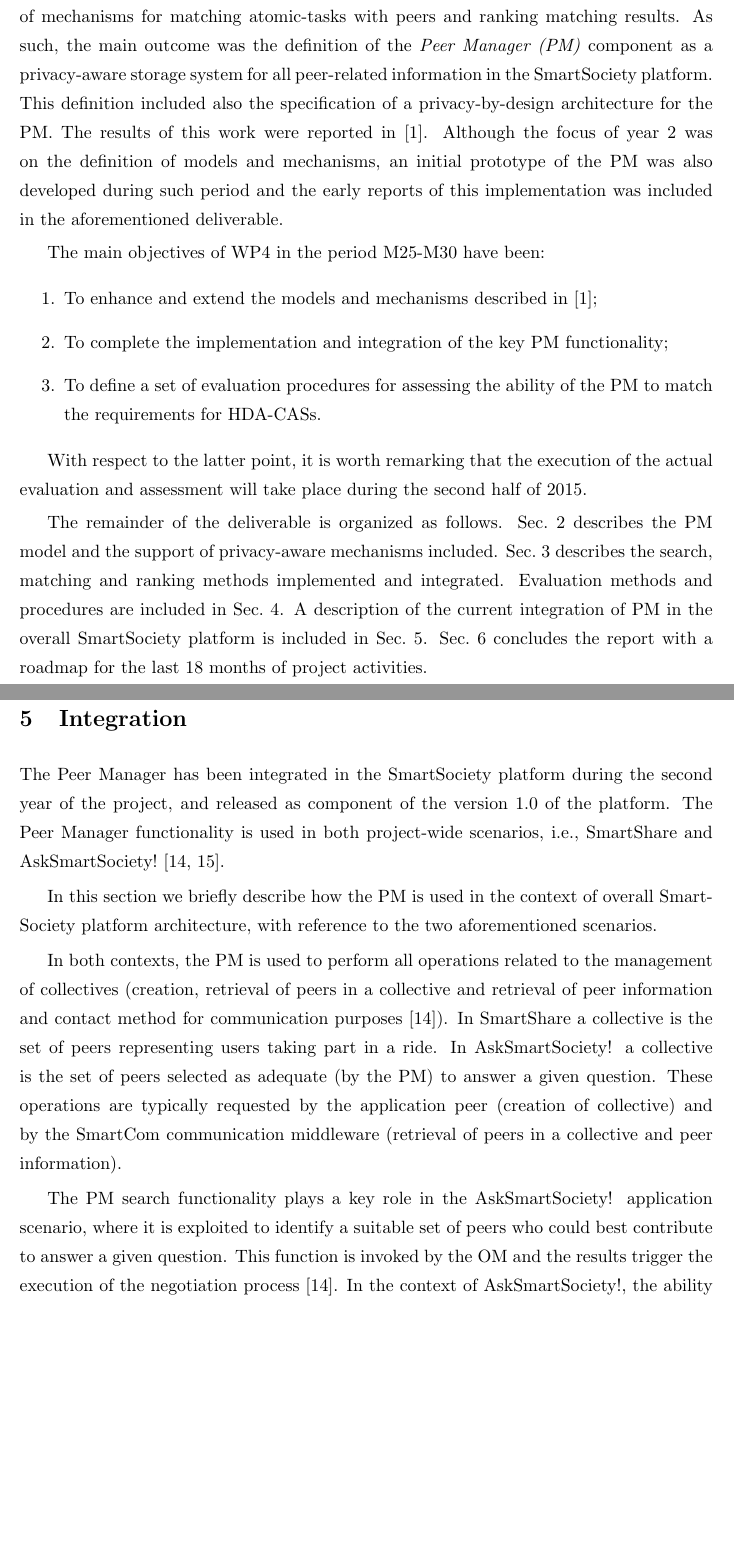
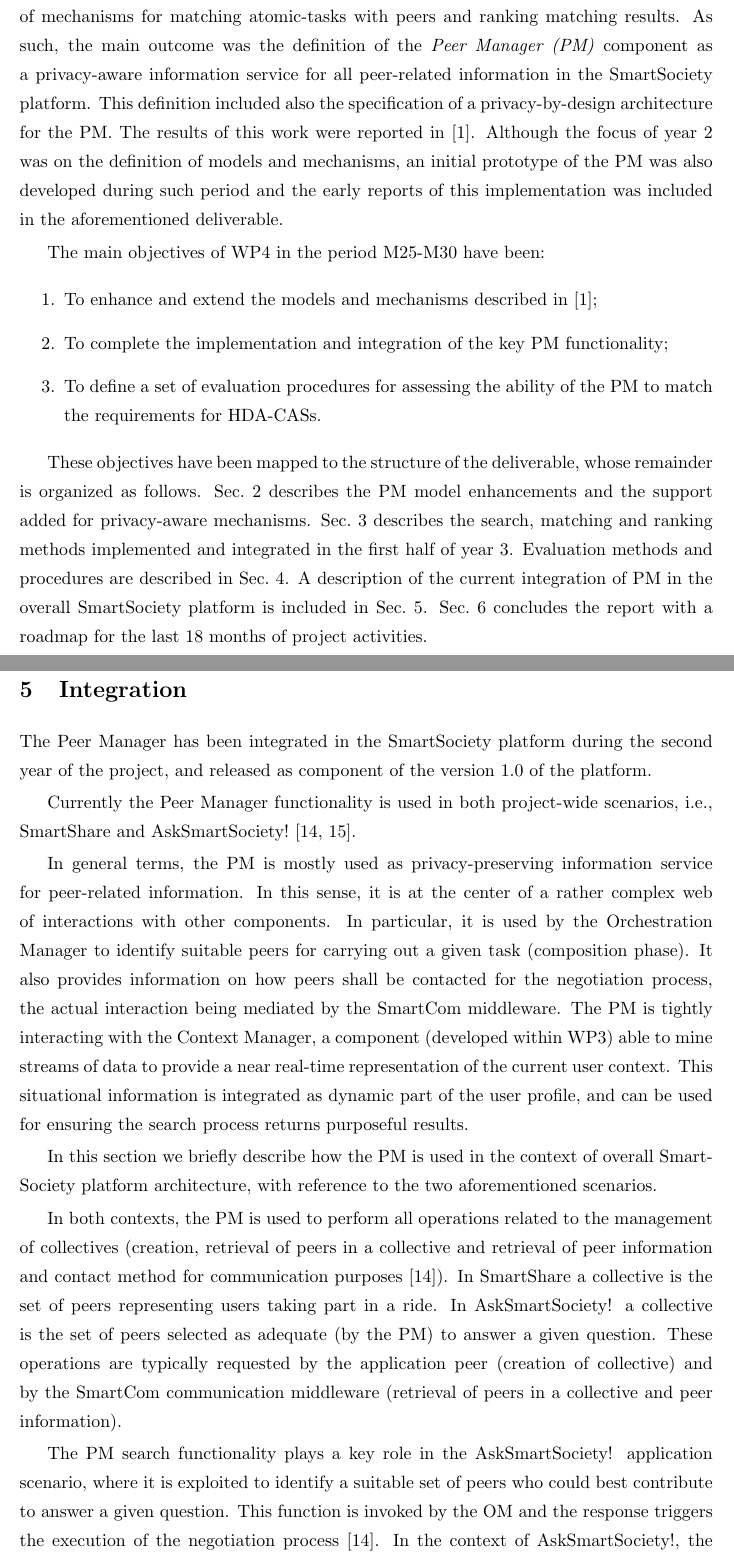
Before and after one commit to danielmiorandi/smartsocd43, a LaTeX document (main.tex, which reads sections/integration.tex, sections/intro.tex): two parts of pages 9 and 25 of 47, joined at a grey line, cut so that both start at the same text, the shorter picture padded with empty space. Compiled offline with pdfLaTeX.

Commit message:
almost there

```diff
--- a/sections/integration.tex
+++ b/sections/integration.tex
@@ -1,8 +1,24 @@
 The Peer Manager has been integrated in the SmartSociety platform
 during the second year of the project, and released as component of
-the version 1.0 of the platform. The Peer Manager functionality
+the version 1.0 of the platform.
+
+Currently the Peer Manager functionality
 is used in both project-wide scenarios, i.e., SmartShare and
 AskSmartSociety!~\cite{D8.2,D8.3}.
+
+In general terms, the PM is mostly used as privacy-preserving
+information service for peer-related information. In this sense, it is
+at the center of a rather complex web of interactions with other
+components. In particular, it is used by the Orchestration Manager to
+identify suitable peers for carrying out a given task (composition
+phase). It also provides information on how peers shall be contacted
+for the negotiation process, the actual interaction being mediated by
+the SmartCom middleware. The PM is tightly interacting with the
+Context Manager, a component (developed within WP3) able to mine
+streams of data to provide a near real-time representation of the
+current user context. This situational information is integrated as
+dynamic part of the user profile, and can be used for ensuring the
+search process returns purposeful results.
 
 In this section we briefly describe how the PM is used in the context
 of overall SmartSociety platform architecture, with reference to the
@@ -22,7 +38,7 @@
 The PM search functionality plays a key role in the AskSmartSociety!
 application scenario, where it is exploited to identify a suitable set
 of peers who could best contribute to answer a given
-question. This function is invoked by the OM and the results trigger
+question. This function is invoked by the OM and the response triggers
 the execution of the negotiation process~\cite{D8.2}. In the context
 of AskSmartSociety!, the ability of
 the PM to handle transparently machine and human peers represent a key
--- a/sections/intro.tex
+++ b/sections/intro.tex
@@ -2,7 +2,7 @@
 for the searching and ranking of peers. On the other hand, T4.4 focuses on the implementation and integration of these mechanisms into the overall SmartSociety platform as well as the definition of plans for evaluating the methods and mechanisms defined.
 
 During the second year of the project, the WP4 worked on the refinement of models for data and knowledge representation and for privacy-aware storage, as well as the definition of mechanisms for matching atomic-tasks with peers and ranking matching results.
-As such, the main outcome was the definition of the \emph{Peer Manager (PM)} component as a privacy-aware storage system for all peer-related information in the SmartSociety platform. This definition included also the specification of a privacy-by-design architecture for the PM. The results of this work were reported in~\cite{D4.2}.
+As such, the main outcome was the definition of the \emph{Peer Manager (PM)} component as a privacy-aware information service for all peer-related information in the SmartSociety platform. This definition included also the specification of a privacy-by-design architecture for the PM. The results of this work were reported in~\cite{D4.2}.
 Although the focus of year 2 was on the definition of models and mechanisms, an initial prototype of the PM was also developed during such period and the early reports of this implementation was included in the aforementioned deliverable.
 %deliverable D4.2.
 
@@ -13,7 +13,7 @@
 \item To define a set of evaluation procedures for assessing the ability of the PM to match the requirements for HDA-CASs.
 \end{enumerate}
 
-With respect to the latter point, it is worth remarking that the execution of the actual evaluation and assessment will take place during the second half of 2015.
+%With respect to the latter point, it is worth remarking that the execution of the actual evaluation and assessment will take place during the second half of 2015.
 %In this regard, it is important to note that this deliverable covers only partially the work towards the above mentioned objectives (i.e., until M30). As a consequence, only the definition of a plan for evaluation is presented in this document while its execution is planned for the second half of year 3 and the report of the evaluation results will be presented in the next deliverable.
 
-The remainder of the deliverable is organized as follows. Sec.~\ref{sec:profiling} describes the PM model and the support of privacy-aware mechanisms included. Sec.~\ref{sec:matching_ranking} describes the search, matching and ranking methods implemented and integrated. Evaluation methods and procedures are included in Sec.~\ref{sec:evaluation}. A description of the current integration of PM in the overall SmartSociety platform is included in Sec.~\ref{sec:integration}. Sec.~\ref{sec:concl} concludes the report with a roadmap for the last 18 months of project activities.
+These objectives have been mapped to the structure of the deliverable, whose remainder is organized as follows. Sec.~\ref{sec:profiling} describes the PM model enhancements and the support added for privacy-aware mechanisms. Sec.~\ref{sec:matching_ranking} describes the search, matching and ranking methods implemented and integrated in the first half of year 3. Evaluation methods and procedures are described in Sec.~\ref{sec:evaluation}. A description of the current integration of PM in the overall SmartSociety platform is included in Sec.~\ref{sec:integration}. Sec.~\ref{sec:concl} concludes the report with a roadmap for the last 18 months of project activities.
```
Also changed, not shown: main.tex (+2 -2 lines), sections/execsum.tex (+1 -1 lines), sections/profiling.tex (+4 -4 lines).
